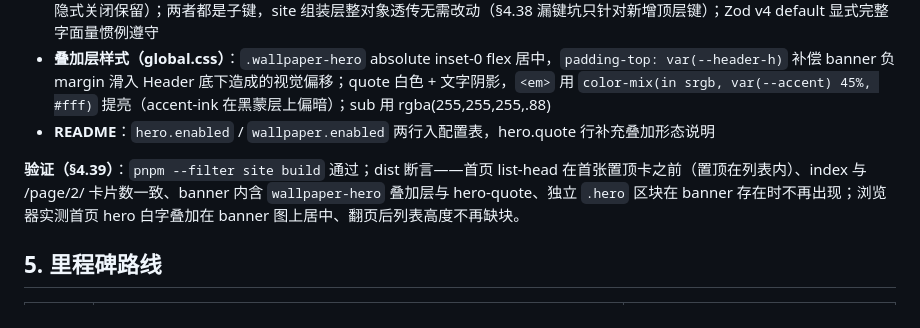
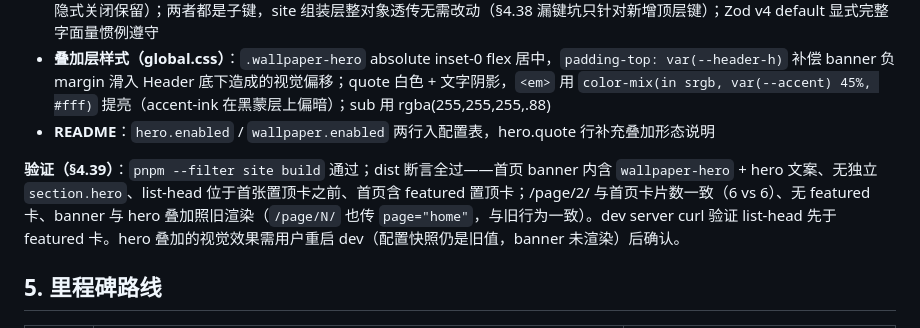
Before and after one commit to iwinder/qy-astro-theme-orchid, a Markdown page: docs/design.md, the part around the change. Drawn GitHub-style.

Commit message:
docs: 修正 §4.39 验证记录为实际执行的断言口径（§4.39）

```diff
--- a/docs/design.md
+++ b/docs/design.md
@@ -816,7 +816,7 @@ schema: definePostSchema({ /* 站点自定义字段 */ })
 - **叠加层样式（global.css）**：`.wallpaper-hero` absolute inset-0 flex 居中，`padding-top: var(--header-h)` 补偿 banner 负 margin 滑入 Header 底下造成的视觉偏移；quote 白色 + 文字阴影，`<em>` 用 `color-mix(in srgb, var(--accent) 45%, #fff)` 提亮（accent-ink 在黑蒙层上偏暗）；sub 用 rgba(255,255,255,.88)
 - **README**：`hero.enabled` / `wallpaper.enabled` 两行入配置表，hero.quote 行补充叠加形态说明
 
-**验证（§4.39）**：`pnpm --filter site build` 通过；dist 断言——首页 list-head 在首张置顶卡之前（置顶在列表内）、index 与 /page/2/ 卡片数一致、banner 内含 `wallpaper-hero` 叠加层与 hero-quote、独立 `.hero` 区块在 banner 存在时不再出现；浏览器实测首页 hero 白字叠加在 banner 图上居中、翻页后列表高度不再缺块。
+**验证（§4.39）**：`pnpm --filter site build` 通过；dist 断言全过——首页 banner 内含 `wallpaper-hero` + hero 文案、无独立 `section.hero`、list-head 位于首张置顶卡之前、首页含 featured 置顶卡；/page/2/ 与首页卡片数一致（6 vs 6）、无 featured 卡、banner 与 hero 叠加照旧渲染（`/page/N/` 也传 `page="home"`，与旧行为一致）。dev server curl 验证 list-head 先于 featured 卡。hero 叠加的视觉效果需用户重启 dev（配置快照仍是旧值，banner 未渲染）后确认。
 
 ## 5. 里程碑路线
 
```
